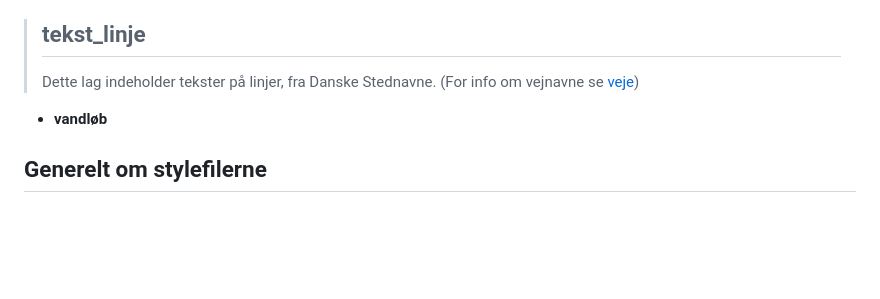
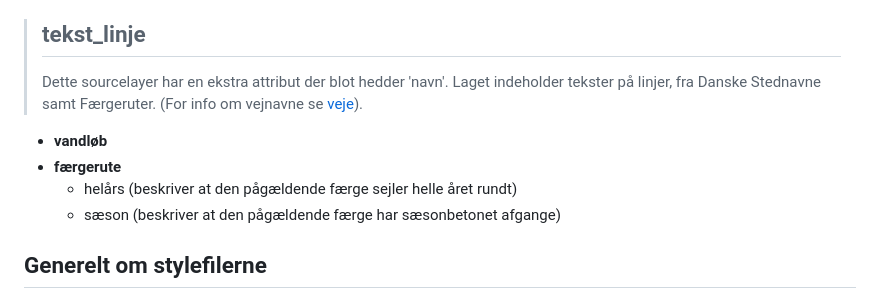
Before and after one commit to SDFIdk/vector_tiles_frontend, a Markdown page: docs/tutorials/vejledning.md, the part around the change. Drawn GitHub-style; blank space fills up the shorter version.

Commit message:
Update vejledning.md
Færgerute tilføjet til datamodellen

```diff
--- a/docs/tutorials/vejledning.md
+++ b/docs/tutorials/vejledning.md
@@ -269,10 +269,12 @@ Nedenfor er hver enkekt sourcelayer og indhold af type, subtype og subsubtype be
 
 > ## tekst_linje <b name="tekstl"></b>
 >
-> Dette lag indeholder tekster på linjer, fra Danske Stednavne. (For info om vejnavne se [veje](#veje))
+> Dette sourcelayer har en ekstra attribut der blot hedder 'navn'. Laget indeholder tekster på linjer, fra Danske Stednavne samt Færgeruter. (For info om vejnavne se [veje](#veje)).
 
 - **vandløb**
-
+- **færgerute**
+  - helårs (beskriver at den pågældende færge sejler helle året rundt)
+  - sæson (beskriver at den pågældende færge har sæsonbetonet afgange)
 
 
 
```
